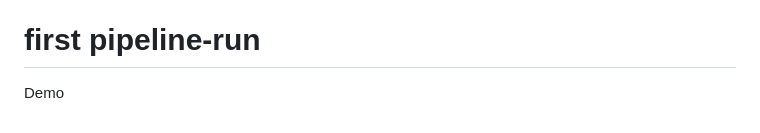
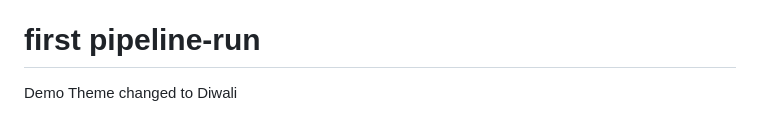
Before and after one commit to Sampath-Icanio/swiggy-clone, a Markdown page: README.md, the part around the change. Rendered like a GitHub page.

Commit message:
Theme changed to Diwali

```diff
--- a/README.md
+++ b/README.md
@@ -137,3 +137,4 @@ Use these to pause and verify understanding:
    - Answer: So a broken HTML file never reaches production. The gate stops the pipeline early.
 # first pipeline-run
 Demo
+Theme changed to Diwali
```
